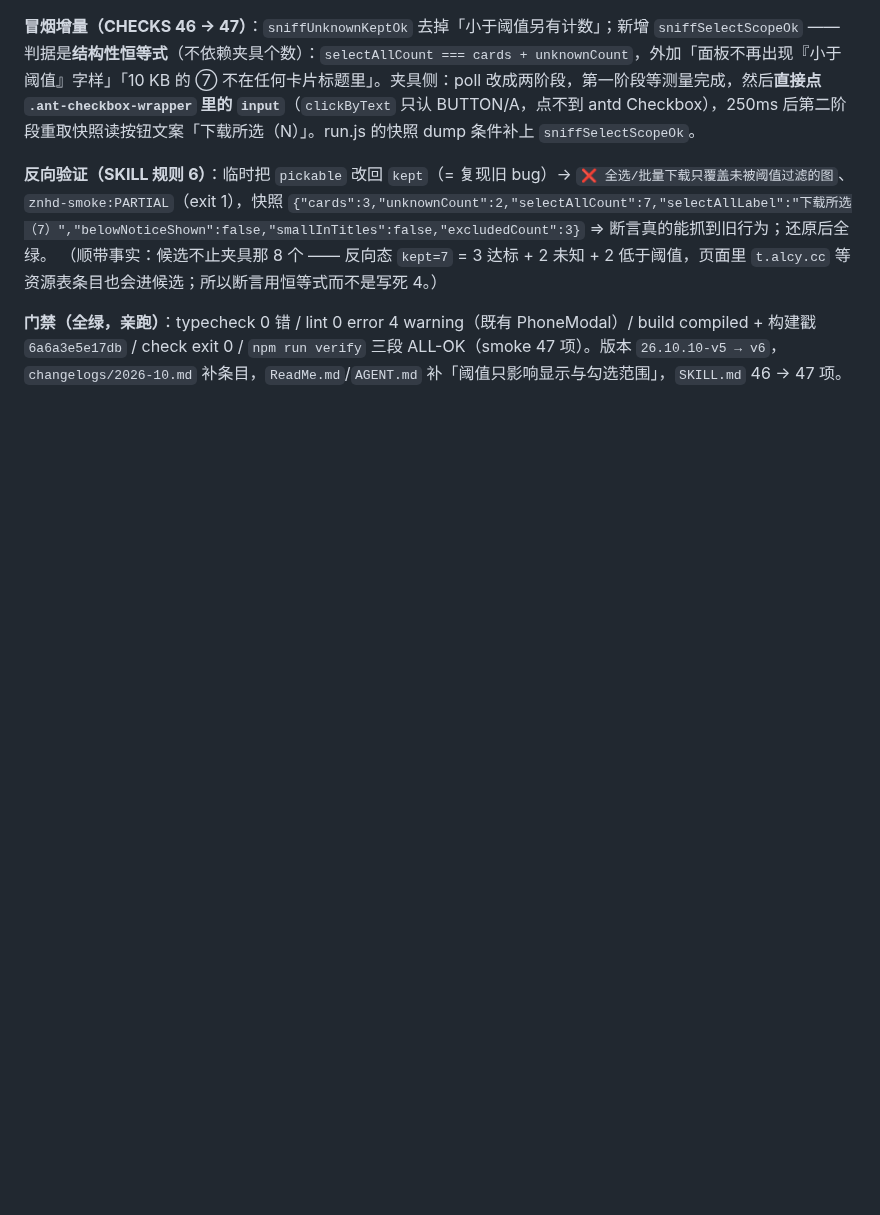
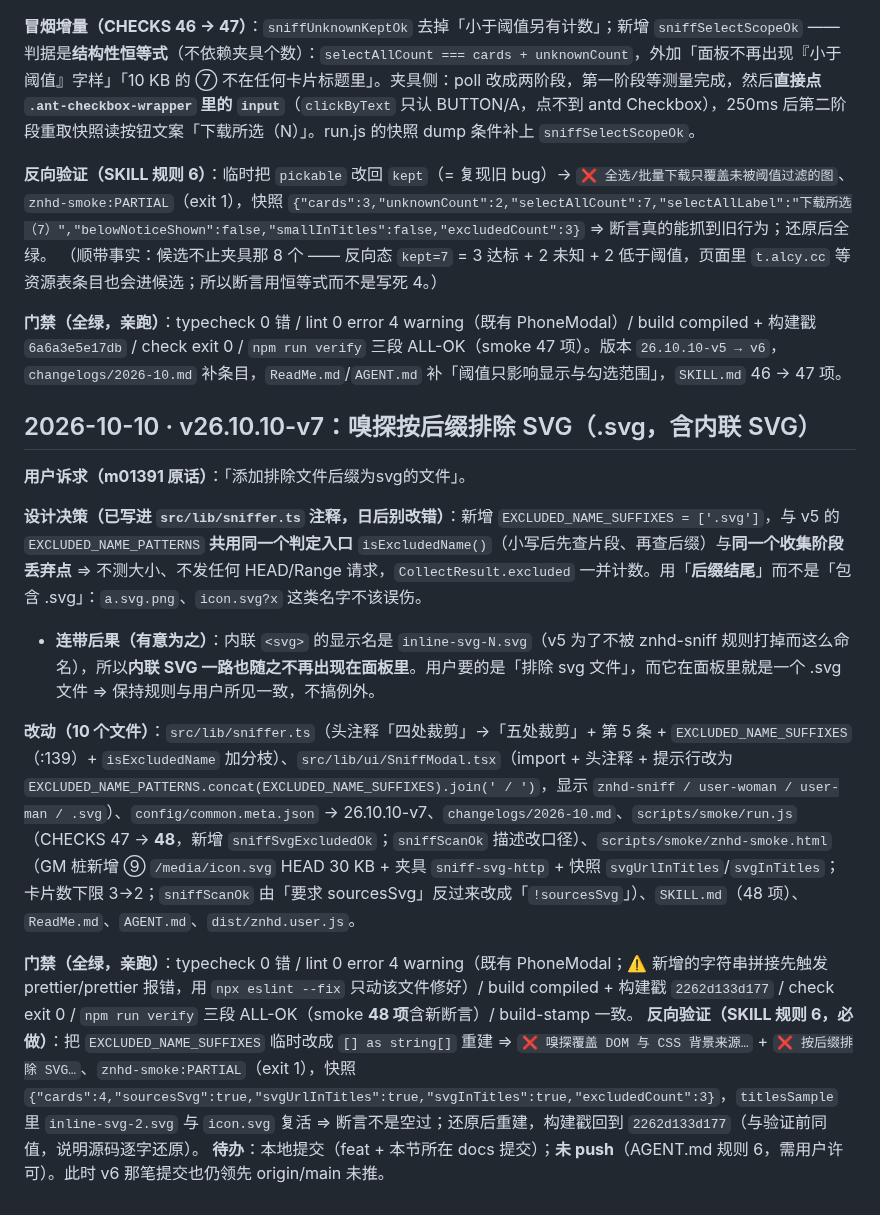
Before and after one commit to Run-os/znhd-service, a Markdown page: .workbuddy/memory/2026-10-10.md, the part around the change. GitHub-like rendering; blank space fills up the shorter version.

Commit message:
docs(memory): 记录 v26.10.10-v7 嗅探后缀排除 SVG

```diff
--- a/.workbuddy/memory/2026-10-10.md
+++ b/.workbuddy/memory/2026-10-10.md
@@ -108,3 +108,16 @@ webpack.yml 构建门禁；会把领先的 4 个提交一起推上去，其中
 （顺带事实：候选不止夹具那 8 个 —— 反向态 `kept=7` = 3 达标 + 2 未知 + 2 低于阈值，页面里 `t.alcy.cc` 等资源表条目也会进候选；所以断言用恒等式而不是写死 4。）
 
 **门禁（全绿，亲跑）**：typecheck 0 错 / lint 0 error 4 warning（既有 PhoneModal）/ build compiled + 构建戳 `6a6a3e5e17db` / check exit 0 / `npm run verify` 三段 ALL-OK（smoke 47 项）。版本 `26.10.10-v5 → v6`，`changelogs/2026-10.md` 补条目，`ReadMe.md`/`AGENT.md` 补「阈值只影响显示与勾选范围」，`SKILL.md` 46 → 47 项。
+
+## 2026-10-10 · v26.10.10-v7：嗅探按后缀排除 SVG（.svg，含内联 SVG）
+
+**用户诉求（m01391 原话）**：「添加排除文件后缀为svg的文件」。
+
+**设计决策（已写进 `src/lib/sniffer.ts` 注释，日后别改错）**：新增 `EXCLUDED_NAME_SUFFIXES = ['.svg']`，与 v5 的 `EXCLUDED_NAME_PATTERNS` **共用同一个判定入口** `isExcludedName()`（小写后先查片段、再查后缀）与**同一个收集阶段丢弃点** ⇒ 不测大小、不发任何 HEAD/Range 请求，`CollectResult.excluded` 一并计数。用「**后缀结尾**」而不是「包含 .svg」：`a.svg.png`、`icon.svg?x` 这类名字不该误伤。
+- **连带后果（有意为之）**：内联 `<svg>` 的显示名是 `inline-svg-N.svg`（v5 为了不被 znhd-sniff 规则打掉而这么命名），所以**内联 SVG 一路也随之不再出现在面板里**。用户要的是「排除 svg 文件」，而它在面板里就是一个 .svg 文件 ⇒ 保持规则与用户所见一致，不搞例外。
+
+**改动（10 个文件）**：`src/lib/sniffer.ts`（头注释「四处裁剪」→「五处裁剪」+ 第 5 条 + `EXCLUDED_NAME_SUFFIXES`（:139）+ `isExcludedName` 加分枝）、`src/lib/ui/SniffModal.tsx`（import + 头注释 + 提示行改为 `EXCLUDED_NAME_PATTERNS.concat(EXCLUDED_NAME_SUFFIXES).join(' / ')`，显示 `znhd-sniff / user-woman / user-man / .svg`）、`config/common.meta.json` → 26.10.10-v7、`changelogs/2026-10.md`、`scripts/smoke/run.js`（CHECKS 47 → **48**，新增 `sniffSvgExcludedOk`；`sniffScanOk` 描述改口径）、`scripts/smoke/znhd-smoke.html`（GM 桩新增 ⑨ `/media/icon.svg` HEAD 30 KB + 夹具 `sniff-svg-http` + 快照 `svgUrlInTitles`/`svgInTitles`；卡片数下限 3→2；`sniffScanOk` 由「要求 sourcesSvg」反过来改成「`!sourcesSvg`」）、`SKILL.md`（48 项）、`ReadMe.md`、`AGENT.md`、`dist/znhd.user.js`。
+
+**门禁（全绿，亲跑）**：typecheck 0 错 / lint 0 error 4 warning（既有 PhoneModal；⚠️ 新增的字符串拼接先触发 prettier/prettier 报错，用 `npx eslint --fix` 只动该文件修好）/ build compiled + 构建戳 `2262d133d177` / check exit 0 / `npm run verify` 三段 ALL-OK（smoke **48 项**含新断言）/ build-stamp 一致。
+**反向验证（SKILL 规则 6，必做）**：把 `EXCLUDED_NAME_SUFFIXES` 临时改成 `[] as string[]` 重建 ⇒ `❌ 嗅探覆盖 DOM 与 CSS 背景来源…` + `❌ 按后缀排除 SVG…`、`znhd-smoke:PARTIAL`（exit 1），快照 `{"cards":4,"sourcesSvg":true,"svgUrlInTitles":true,"svgInTitles":true,"excludedCount":3}`，`titlesSample` 里 `inline-svg-2.svg` 与 `icon.svg` 复活 ⇒ 断言不是空过；还原后重建，构建戳回到 `2262d133d177`（与验证前同值，说明源码逐字还原）。
+**待办**：本地提交（feat + 本节所在 docs 提交）；**未 push**（AGENT.md 规则 6，需用户许可）。此时 v6 那笔提交也仍领先 origin/main 未推。
```
